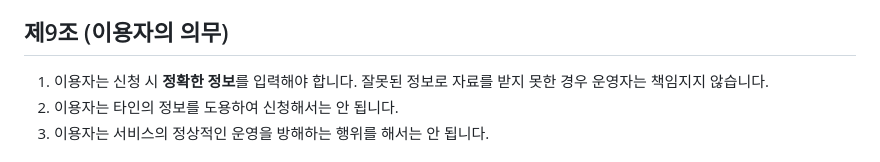
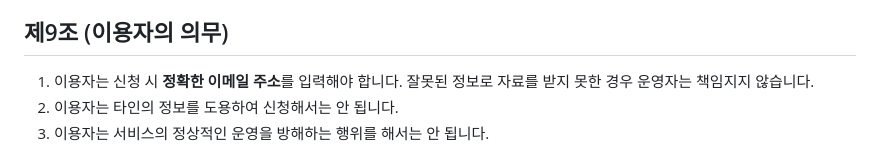
Before and after one commit to jieunyeom/work, a Markdown page: legal/terms.md, the part around the change. Drawn GitHub-style.

```diff
--- a/legal/terms.md
+++ b/legal/terms.md
@@ -79,7 +79,7 @@
 
 ## 제9조 (이용자의 의무)
 
-1. 이용자는 신청 시 **정확한 정보**를 입력해야 합니다. 잘못된 정보로 자료를 받지 못한 경우 운영자는 책임지지 않습니다.
+1. 이용자는 신청 시 **정확한 이메일 주소**를 입력해야 합니다. 잘못된 정보로 자료를 받지 못한 경우 운영자는 책임지지 않습니다.
 2. 이용자는 타인의 정보를 도용하여 신청해서는 안 됩니다.
 3. 이용자는 서비스의 정상적인 운영을 방해하는 행위를 해서는 안 됩니다.
 
```
Also changed, not shown: legal/consent.md (+2 -3 lines), legal/privacy.md (+6 -4 lines).
